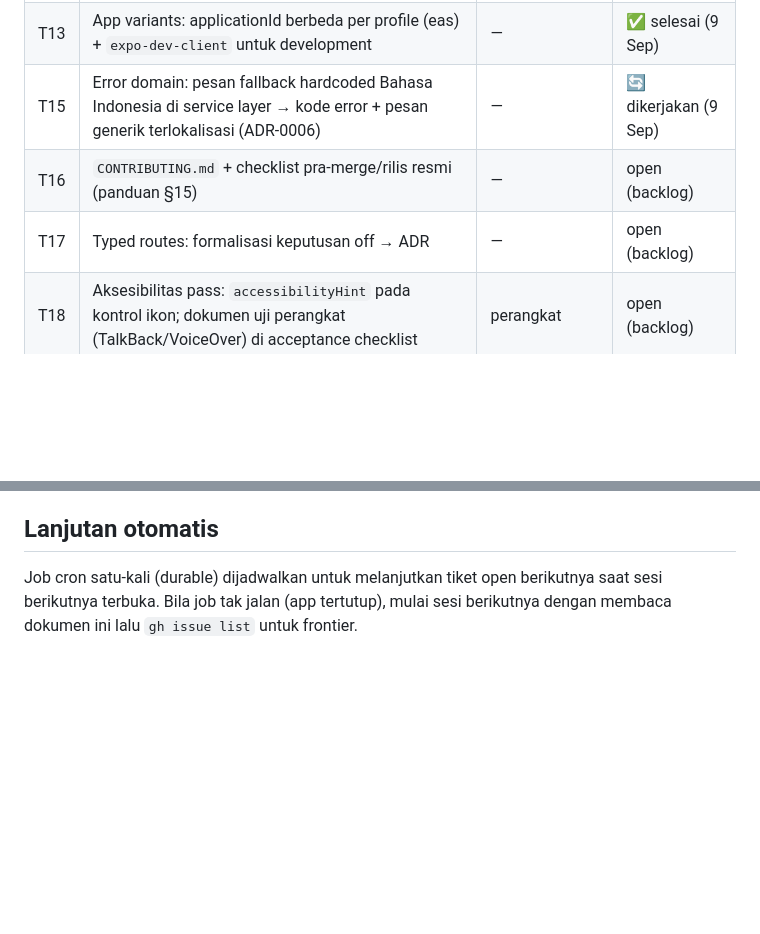
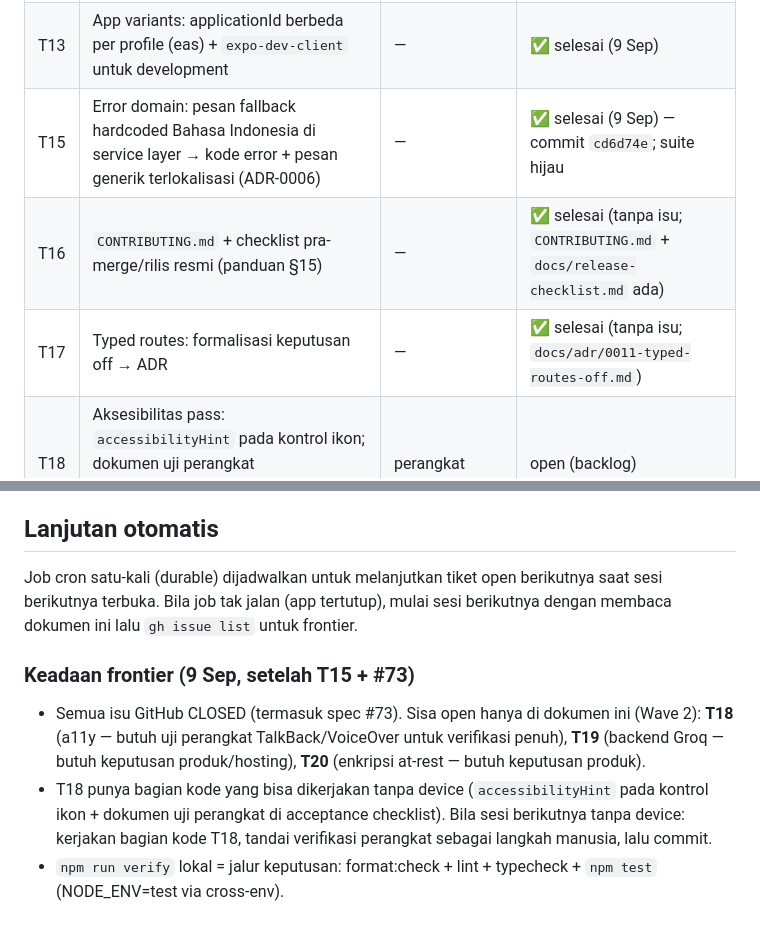
Before and after one commit to tondikii/spen, a Markdown page: docs/agents/guide-adoption-backlog.md, 2 parts joined by grey strips. GitHub-like rendering; blank space fills up the shorter version.

```diff
--- a/docs/agents/guide-adoption-backlog.md
+++ b/docs/agents/guide-adoption-backlog.md
@@ -61,7 +63,7 @@ Nomor GitHub: T01=#81 · T02=#91 · T03=#84 · T04=#82 · T05=#83 · T06=#86 ·
 | T13 | App variants: applicationId berbeda per profile (eas) + `expo-dev-client` untuk development | — | ✅ selesai (9 Sep) |
-| T15 | Error domain: pesan fallback hardcoded Bahasa Indonesia di service layer → kode error + pesan generik terlokalisasi (ADR-0006) | — | 🔄 dikerjakan (9 Sep) |
-| T16 | `CONTRIBUTING.md` + checklist pra-merge/rilis resmi (panduan §15) | — | open (backlog) |
-| T17 | Typed routes: formalisasi keputusan off → ADR | — | open (backlog) |
+| T15 | Error domain: pesan fallback hardcoded Bahasa Indonesia di service layer → kode error + pesan generik terlokalisasi (ADR-0006) | — | ✅ selesai (9 Sep) — commit `cd6d74e`; suite hijau |
+| T16 | `CONTRIBUTING.md` + checklist pra-merge/rilis resmi (panduan §15) | — | ✅ selesai (tanpa isu; `CONTRIBUTING.md` + `docs/release-checklist.md` ada) |
+| T17 | Typed routes: formalisasi keputusan off → ADR | — | ✅ selesai (tanpa isu; `docs/adr/0011-typed-routes-off.md`) |
 | T18 | Aksesibilitas pass: `accessibilityHint` pada kontrol ikon; dokumen uji perangkat (TalkBack/VoiceOver) di acceptance checklist | perangkat | open (backlog) |
 | T19 | Groq backend tipis pra-rilis (ADR-0002) | produk/hosting | open (backlog) |
 | T20 | Enkripsi at-rest & backup (keputusan produk; risiko backup JSON plaintext) | produk | open (backlog) |
@@ -79,3 +81,8 @@ Nomor GitHub: T01=#81 · T02=#91 · T03=#84 · T04=#82 · T05=#83 · T06=#86 ·
 
 ## Lanjutan otomatis
 Job cron satu-kali (durable) dijadwalkan untuk melanjutkan tiket open berikutnya saat sesi berikutnya terbuka. Bila job tak jalan (app tertutup), mulai sesi berikutnya dengan membaca dokumen ini lalu `gh issue list` untuk frontier.
+
+### Keadaan frontier (9 Sep, setelah T15 + #73)
+- Semua isu GitHub CLOSED (termasuk spec #73). Sisa open hanya di dokumen ini (Wave 2): **T18** (a11y — butuh uji perangkat TalkBack/VoiceOver untuk verifikasi penuh), **T19** (backend Groq — butuh keputusan produk/hosting), **T20** (enkripsi at-rest — butuh keputusan produk).
+- T18 punya bagian kode yang bisa dikerjakan tanpa device (`accessibilityHint` pada kontrol ikon + dokumen uji perangkat di acceptance checklist). Bila sesi berikutnya tanpa device: kerjakan bagian kode T18, tandai verifikasi perangkat sebagai langkah manusia, lalu commit.
+- `npm run verify` lokal = jalur keputusan: format:check + lint + typecheck + `npm test` (NODE_ENV=test via cross-env).
```
Also changed, not shown: other parts of docs/agents/guide-adoption-backlog.md (+12 -10 lines).
